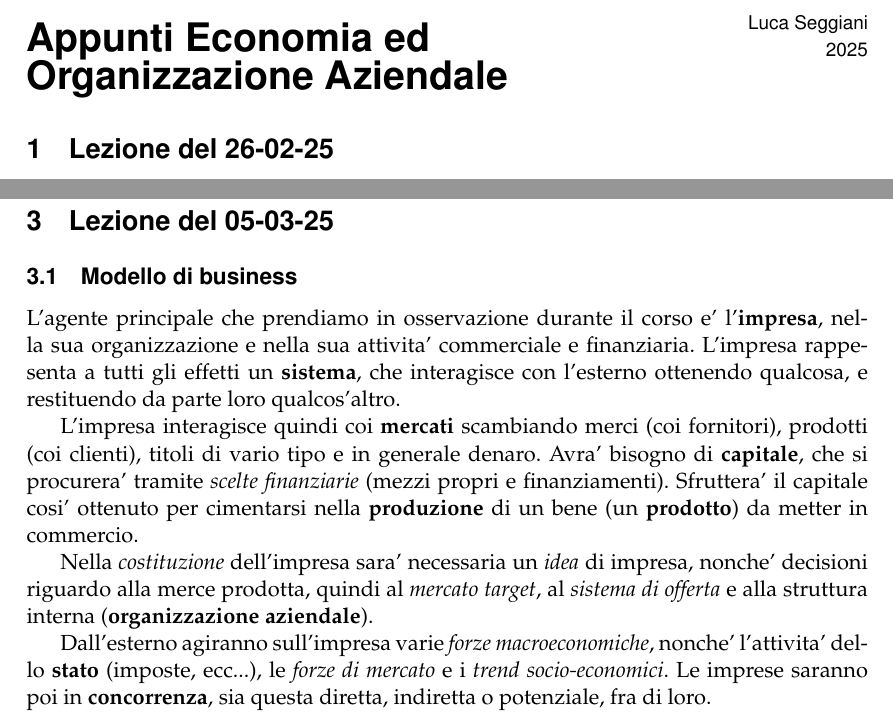
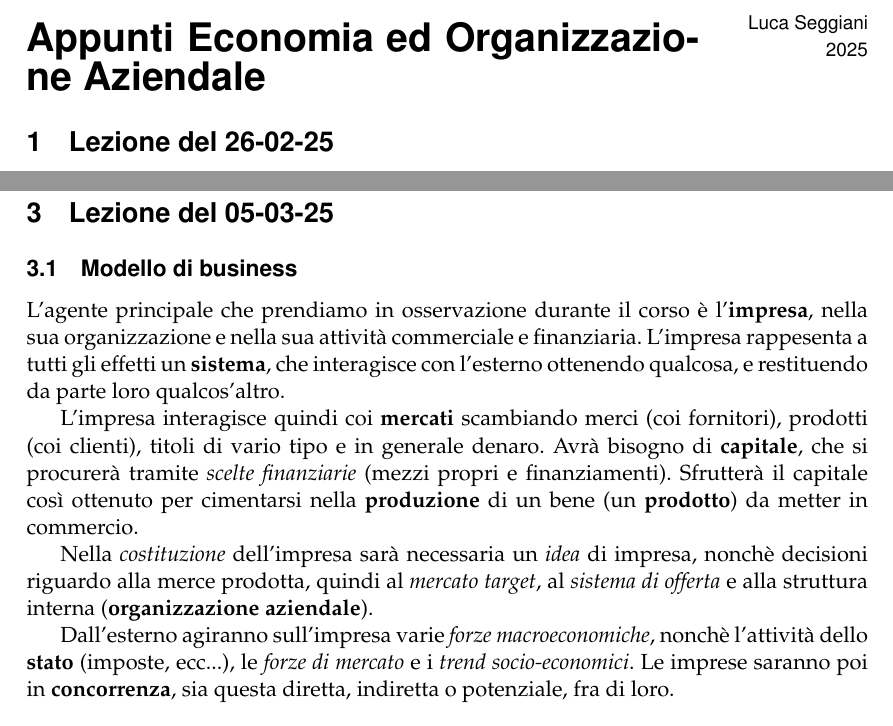
Before and after one commit to seggiani-luca/appunti-eoa, a LaTeX document (master/master.tex, which reads 03-05/main.tex): two parts of pages 1 and 2 of 6, joined at a grey line, cut so that both start at the same text. The pictures show the PDF file master/master.pdf that the author committed with the source.

Commit message:
Lezione di oggi

```diff
--- a/03-05/main.tex
+++ b/03-05/main.tex
@@ -194,112 +194,112 @@
 
 % testo
 \subsection{Modello di business}
-L'agente principale che prendiamo in osservazione durante il corso e' l'\textbf{impresa}, nella sua organizzazione e nella sua attivita' commerciale e finanziaria.
+L'agente principale che prendiamo in osservazione durante il corso è l'\textbf{impresa}, nella sua organizzazione e nella sua attività commerciale e finanziaria.
 L'impresa rappesenta a tutti gli effetti un \textbf{sistema}, che interagisce con l'esterno ottenendo qualcosa, e restituendo da parte loro qualcos'altro.
 
 L'impresa interagisce quindi coi \textbf{mercati} scambiando merci (coi fornitori), prodotti (coi clienti), titoli di vario tipo e in generale denaro.
-Avra' bisogno di \textbf{capitale}, che si procurera' tramite \textit{scelte finanziarie} (mezzi propri e finanziamenti).
-Sfruttera' il capitale cosi' ottenuto per cimentarsi nella \textbf{produzione} di un bene (un \textbf{prodotto}) da metter in commercio.
+Avrà bisogno di \textbf{capitale}, che si procurerà tramite \textit{scelte finanziarie} (mezzi propri e finanziamenti).
+Sfrutterà il capitale così ottenuto per cimentarsi nella \textbf{produzione} di un bene (un \textbf{prodotto}) da metter in commercio.
 
-Nella \textit{costituzione} dell'impresa sara' necessaria un \textit{idea} di impresa, nonche' decisioni riguardo alla merce prodotta, quindi al \textit{mercato target}, al \textit{sistema di offerta} e alla struttura interna (\textbf{organizzazione aziendale}).
+Nella \textit{costituzione} dell'impresa sarà necessaria un \textit{idea} di impresa, nonchè decisioni riguardo alla merce prodotta, quindi al \textit{mercato target}, al \textit{sistema di offerta} e alla struttura interna (\textbf{organizzazione aziendale}).
 
-Dall'esterno agiranno sull'impresa varie \textit{forze macroeconomiche}, nonche' l'attivita' dello \textbf{stato} (imposte, ecc...), le \textit{forze di mercato} e i \textit{trend socio-economici}.
+Dall'esterno agiranno sull'impresa varie \textit{forze macroeconomiche}, nonchè l'attività dello \textbf{stato} (imposte, ecc...), le \textit{forze di mercato} e i \textit{trend socio-economici}.
 Le imprese saranno poi in \textbf{concorrenza}, sia questa diretta, indiretta o potenziale, fra di loro.
 
 \subsubsection{Mercati finanziari}
-Una delle categorie di mercati con cui interagisce l'impresa e' rappresentata dai \textbf{mercati finanziari}.
+Una delle categorie di mercati con cui interagisce l'impresa è rappresentata dai \textbf{mercati finanziari}.
 Questa interazione viene fatta attraverso gli \textbf{strumenti finanziari} (obbligazioni, azioni, mutui, ecc...).
 In particolare, azioni e obbligazioni vengono comprate e vendute sul \textbf{mercato mobiliare}, solitamente detto \textit{borsa}.
 
 \subsection{Capitale}
-L'obiettivo principale dell'impresa e' quello dell'ottenimento del \textbf{capitale}.
-Questo puo' derivare da:
+L'obiettivo principale dell'impresa è quello dell'ottenimento del \textbf{capitale}.
+Questo può derivare da:
 \begin{itemize}
-	\item \textbf{Capitale proprio} dell'imprenditore o di eventuali \textbf{soci} disposti ad unirsi al supporto dell'idea di business, viene detto anche \textbf{capitale di rischio}, in quanto non ha alcuna garanzia di essere recuperato nel caso del fallimento dell'impresa. Di contro, i soci hanno \textbf{diritto residuale}, cioe' di suddividersi cio' che residua a soddisfacimento di tutti gli altri debiti.
+	\item \textbf{Capitale proprio} dell'imprenditore o di eventuali \textbf{soci} disposti ad unirsi al supporto dell'idea di business, viene detto anche \textbf{capitale di rischio}, in quanto non ha alcuna garanzia di essere recuperato nel caso del fallimento dell'impresa. Di contro, i soci hanno \textbf{diritto residuale}, cioè di suddividersi ciò che residua a soddisfacimento di tutti gli altri debiti.
 
-		In termini contabili un sottoinsieme del capitale proprio viene definito \textbf{capitale sociale}, cioe' l'insieme dei \textit{conferimenti} effettuati dai soci durante la costituzione o in momenti successivi della vita dell'impresa.
+		In termini contabili un sottoinsieme del capitale proprio viene definito \textbf{capitale sociale}, cioè l'insieme dei \textit{conferimenti} effettuati dai soci durante la costituzione o in momenti successivi della vita dell'impresa.
 
-		Altre fonti di capitale proprio sono rappresentate anche dall'\textbf{utile}, cioe' dal risultato delle attivita' dell'impresa.
+		Altre fonti di capitale proprio sono rappresentate anche dall'\textbf{utile}, cioè dal risultato delle attività dell'impresa.
 	\item \textbf{Capitale di terzi} dei \textit{finanziatori}, viene detto anche \textbf{capitale di credito}, in quanto i finanziatori hanno diritto alla sua restituzione anche nel caso di fallimento, oltre che ad un \textbf{interesse} che l'impresa paga per il capitale che il finanziatore non spende personalmente, ma gli mette a disposizione.
-		I finanziatori rappresentano per noi dei \textbf{creditori}, cioe' abbiamo per loro un \textbf{debito}.
+		I finanziatori rappresentano per noi dei \textbf{creditori}, cioè abbiamo per loro un \textbf{debito}.
 	\item \textbf{Crowdsourcing}.
 \end{itemize}
 
 \subsubsection{Obbligazioni e azioni come fonti di capitale}
 
-Le \textbf{obbligazioni} rappresentano quindi un tipo di \textit{capitale di credito}, cioe' dei prestiti che l'impresa si impegna a rimborsare al finanziatore con un certo interesse.
-Le obbligazioni sono poi \textbf{titoli di credito} (cambiali, assegni, ecc...), con le loro regole proprie che determinano le modalita' secondo le quali possono essere immesse nel mercato.
+Le \textbf{obbligazioni} rappresentano quindi un tipo di \textit{capitale di credito}, cioè dei prestiti che l'impresa si impegna a rimborsare al finanziatore con un certo interesse.
+Le obbligazioni sono poi \textbf{titoli di credito} (cambiali, assegni, ecc...), con le loro regole proprie che determinano le modalità secondo le quali possono essere immesse nel mercato.
 
 Le \textbf{azioni} sono invece un tipo di \textit{capitale di rischio}.
-L'azione consiste per gli acquirenti in un versamento da parte dell'impresa di \textbf{dividendi}, ricavati dall'attivita' della stessa, e legati alla relazione dell'azionista con la stessa.
+L'azione consiste per gli acquirenti in un versamento da parte dell'impresa di \textbf{dividendi}, ricavati dall'attività della stessa, e legati alla relazione dell'azionista con la stessa.
 
-\subsubsection{Note sui tipi di societa'}
-Notiamo che solo alcuni tipi di societa' (S.p.A., \textit{Societa' per Azioni} o S.a.p.a. (\textit{Societa' in accomandita per azioni})) possono emanare azioni.
-Le S.r.l. \textit{Societa' a responsabilita' limitata} e le \textit{societa' di persone} detengono invece \textbf{quote di capitale}.
+\subsubsection{Note sui tipi di società}
+Notiamo che solo alcuni tipi di società (S.p.A., \textit{Società per Azioni} o S.a.p.a. (\textit{Società in accomandita per azioni})) possono emanare azioni.
+Le S.r.l. \textit{Società a responsabilità limitata} e le \textit{società di persone} detengono invece \textbf{quote di capitale}.
 
-In particolare, le S.p.A., le S.a.p.a. e le S.r.l. rappresentano \textbf{societa' di capitali}, mentre le societa' di persone sono ulteriormente divise in S.n.C. (\textit{Societa' in nome Collettivo}), S.s. (\textit{Societa' semplice}) e S.a.s (\textit{Societa' in accomandita semplice}).
+In particolare, le S.p.A., le S.a.p.a. e le S.r.l. rappresentano \textbf{società di capitali}, mentre le società di persone sono ulteriormente divise in S.n.C. (\textit{Società in nome Collettivo}), S.s. (\textit{Società semplice}) e S.a.s (\textit{Società in accomandita semplice}).
 
 Si ha quindi la divisione:
 \begin{itemize}
-	\item Societa' di capitali:
+	\item Società di capitali:
 		\begin{itemize}
-			\item S.p.A. - Societa' per Azioni;
-			\item S.a.p.a. - Societa' in accomandita per azioni;
-			\item S.r.l. - Societa' a responsabilita' limitata.
+			\item S.p.A. - Società per Azioni;
+			\item S.a.p.a. - Società in accomandita per azioni;
+			\item S.r.l. - Società a responsabilità limitata.
 		\end{itemize}
-	\item Societa' di persone:
+	\item Società di persone:
 		\begin{itemize}
-			\item S.n.c. - Societa' in nome collettivo;
-			\item S.s. - Societa' semplici;
-			\item S.a.s. - Societa' in accomandita semplice.
+			\item S.n.c. - Società in nome collettivo;
+			\item S.s. - Società semplici;
+			\item S.a.s. - Società in accomandita semplice.
 		\end{itemize}
 \end{itemize}
 
 \subsection{Produzione}
-La societa' in disponibilita' di liquido (capitale proprio e di terzi) dovra' effettuare \textbf{operazioni di acquisto} dei cosiddetti \textbf{fattori produttivi}, che distinguiamo in:
+La società in disponibilità di liquido (capitale proprio e di terzi) dovrà effettuare \textbf{operazioni di acquisto} dei cosiddetti \textbf{fattori produttivi}, che distinguiamo in:
 \begin{itemize}
 	\item \textbf{Fattori produttivi pluriennali}, stabilimenti, automezzi, strumentazioni, ecc...
-	\item \textbf{Manodopera}, cioe' il \textit{lavoro} dei dipendenti;
-		\item \textbf{Fattori produttivi di esercizio}, cioe' \textit{merci}, \textit{materia prima}, o ancora \textit{materia sussidiaria}, ecc...
+	\item \textbf{Manodopera}, cioè il \textit{lavoro} dei dipendenti;
+		\item \textbf{Fattori produttivi di esercizio}, cioè \textit{merci}, \textit{materia prima}, o ancora \textit{materia sussidiaria}, ecc...
 \end{itemize}
 
-Notiamo che i fattori produttivi di esercizio contribuiscono totalmente al valore di un prodotto, mentre i fattori produttivi pluriennali vi contribuiscono solo parzialmente (la stessa fabbrica produce piu' di un prodotto all'anno).
+Notiamo che i fattori produttivi di esercizio contribuiscono totalmente al valore di un prodotto, mentre i fattori produttivi pluriennali vi contribuiscono solo parzialmente (la stessa fabbrica produce più di un prodotto all'anno).
 Il processo di ripartizione di un costo pluriennale sul consumo fatto in un periodo di tempo (solitamente un anno) viene detto \textbf{ammortamento}.
 
 Nell'operazione di acquisto l'impresa crea un \textbf{debito} dei fornitori dei fattori produttivi.
 Questo debito si distingue dal debito che abbiamo con i finanziatori in quanto rappresenta \textbf{debito di funzionamento} o \textbf{debito commerciale}.
-La presenza di debiti commerciali e' fisiologica all'attivita' dell'impresa, in quanto e' necessaria alla produzione e vendita del prodotto.
+La presenza di debiti commerciali è fisiologica all'attività dell'impresa, in quanto è necessaria alla produzione e vendita del prodotto.
 
 \par\smallskip
 
-Una volta che si e' in possesso delle liquidita', e quindi dei fattori di produzione, si procede con la produzione vera e proprio del prodotto da mettere in commercio.
+Una volta che si è in possesso delle liquidità, e quindi dei fattori di produzione, si procede con la produzione vera e proprio del prodotto da mettere in commercio.
 
-Nelle \textbf{imprese manufatturiere} e' tipica una \textit{trasformazione fisica} dei fattori produttivi di esercizio.
+Nelle \textbf{imprese manufatturiere} è tipica una \textit{trasformazione fisica} dei fattori produttivi di esercizio.
 
 Le \textbf{imprese commerciali} effettuano invece \textit{trasformazioni economiche} (e.g. di denaro o merci) nel \textit{tempo} e nello \textit{spazio}, traendo guadagno da fattori come l'interesse o la rivendita di merci in veste di intermediari fra produttori e consumatori.
 
 \subsection{Vendita}
-Il prodotto ultimato verra' venduto nei \textbf{mercati di sbocco}, che possono essere:
+Il prodotto ultimato verrà venduto nei \textbf{mercati di sbocco}, che possono essere:
 \begin{itemize}
 	\item \textbf{B2B}, \textit{Business-to-Business}: da imprese ad altre imprese, ad esempio componenti (\textbf{prodotti intermedi}) che verranno assemblati da altre imprese;
 	\item \textbf{B2C}, \textit{Business-to-Consumer}: dall'impresa al consumatore, di \textbf{prodotti finali}.
 \end{itemize}
 
-Durante la fase di vendita si puo' creare un'altro tipo di debito, cio il \textbf{credito commerciale} dei clienti nei confronti dell'impresa.
+Durante la fase di vendita si può creare un'altro tipo di debito, cio il \textbf{credito commerciale} dei clienti nei confronti dell'impresa.
 
 \subsection{Gestione}
 L'insieme di passaggi che abbiamo visto finora (finanziamento, produzione e vendita) formano il \textbf{ciclo operativo della gestione} dell'impresa.
-La \textbf{gestione} d'impresa e l'insieme delle operazioni che le persone operanti nell'impresa compiono (sia decisioni che azioni) tramite i fattori produttivi a disposizione per svolgere le attivita' che l'impresa ha definito.
+La \textbf{gestione} d'impresa e l'insieme delle operazioni che le persone operanti nell'impresa compiono (sia decisioni che azioni) tramite i fattori produttivi a disposizione per svolgere le attività che l'impresa ha definito.
 
-Le operazioni di gestione \textbf{ordinaria} sono cio' che l'impresa fa su base quotidiana: \textbf{acquisto} $\rightarrow$ \textbf{produzione} $\rightarrow$ \textbf{vendita}, supportate da finanziamento \textbf{attinto} (mercati finanziari) e finanziamento \textbf{concesso}.
+Le operazioni di gestione \textbf{ordinaria} sono ciò che l'impresa fa su base quotidiana: \textbf{acquisto} $\rightarrow$ \textbf{produzione} $\rightarrow$ \textbf{vendita}, supportate da finanziamento \textbf{attinto} (mercati finanziari) e finanziamento \textbf{concesso}.
 
 In particolare, chiamiamo operazioni di gestione ordinaria \textbf{esterna} quelle operazioni che ci mettono in contatto con terzi.
 Sono di questo tipo tutte le operazioni tranne la produzione.
-La produzione e' quindi l'unica operazione che, dal magazzino di ingresso al magazzino di uscita, non mette l'impresa in contatto con i terzi.
-Le operazioni di gestione ordinaria esterna sono quindi quelle che riguardano anche la \textbf{contabilita'} e quindi il \textbf{bilancio}, cioe' la valutazione dei flussi di denaro in entranta e in uscita.
+La produzione è quindi l'unica operazione che, dal magazzino di ingresso al magazzino di uscita, non mette l'impresa in contatto con i terzi.
+Le operazioni di gestione ordinaria esterna sono quindi quelle che riguardano anche la \textbf{contabilità} e quindi il \textbf{bilancio}, cioè la valutazione dei flussi di denaro in entranta e in uscita.
 
 \subsection{Soggetti dell'impresa}
-L'impresa coinvolge una vasta gamma di soggetti, primi fra tutti gli \textbf{Stakeholder} (portatori di \textit{interesse}), cioe' coloro che costituiscono il \textbf{soggetto economico} di influenza sull'impresa.
+L'impresa coinvolge una vasta gamma di soggetti, primi fra tutti gli \textbf{Stakeholder} (portatori di \textit{interesse}), cioè coloro che costituiscono il \textbf{soggetto economico} di influenza sull'impresa.
 Questi possono essere:
 \begin{itemize}
 	\item I soci;
@@ -308,20 +308,20 @@ Questi possono essere:
 	\item I clienti;
 	\item Lo stato;
 	\item I concorrenti;
-	\item La comunita' sociale.
+	\item La comunità sociale.
 \end{itemize}
 
-In particolare, gli \textbf{shareholder} sono rappresentati dai soci e dagli azionisti (di maggioranza/minoranza), cioe' da chi ha fornito capitale di rischio all'impresa.
+In particolare, gli \textbf{shareholder} sono rappresentati dai soci e dagli azionisti (di maggioranza/minoranza), cioè da chi ha fornito capitale di rischio all'impresa.
 
-Il \textbf{soggetto giuridico} e' invece rappresentato dalla persona fisica o giuridica che assume la titolarita' dell'impresa.
+Il \textbf{soggetto giuridico} è invece rappresentato dalla persona fisica o giuridica che assume la titolarità dell'impresa.
 
-I soggetti dell'impresa hanno fra di loro responsabilita' diverse per quanto riguarda l'attivita' e le responsabilita' cui deve render conto l'impresa.
+I soggetti dell'impresa hanno fra di loro responsabilità diverse per quanto riguarda l'attività e le responsabilità cui deve render conto l'impresa.
 Ad esempio, come avevamo detto, i titolari di obbligazioni avranno diritti a restituzioni, mentre gli azionisti non avranno lo stesso diritto.
-Di contro, il capitale proprio degli shareholder, essendo loro privato, non potra' essere usato per il rimborso di rischi andati in fallo (mentre lo stato potra' procedere per quanto riguarda titoli di credito regolamentati).
+Di contro, il capitale proprio degli shareholder, essendo loro privato, non potrà essere usato per il rimborso di rischi andati in fallo (mentre lo stato potrà procedere per quanto riguarda titoli di credito regolamentati).
 
 \subsection{Struttura dell'impresa, organigramma}
-A livello formale la struttura dell'impresa e' solitamente data dal suo \textbf{organigramma}, che ci da informazioni di livello strutturale e formale, ma non delle interdipendenze informali fra i suoi elementi.
+A livello formale la struttura dell'impresa è solitamente data dal suo \textbf{organigramma}, che ci da informazioni di livello strutturale e formale, ma non delle interdipendenze informali fra i suoi elementi.
 
-Di base, consultando l'organigramma potremo stabilire chi comanda e chi e' sottoposto, ma ad esempio non potremo comprendere relazioni fra elementi costruite all'esterno della struttura propria dell'impresa.
+Di base, consultando l'organigramma potremo stabilire chi comanda e chi è sottoposto, ma ad esempio non potremo comprendere relazioni fra elementi costruite all'esterno della struttura propria dell'impresa.
 
 \end{document}
--- a/master/master.tex
+++ b/master/master.tex
@@ -20,7 +20,7 @@
 \usepackage{float}
 
 % imposta il titolo
-\title{Appunti Economia ed \\ Organizzazione Aziendale}
+\title{Appunti Economia ed Organizzazione Aziendale}
 \author{Luca Seggiani}
 \date{2025}
 
```
Also changed, not shown: templates/master_template.tex (+1 -1 lines), 03-05/main.pdf, master/master.pdf.
